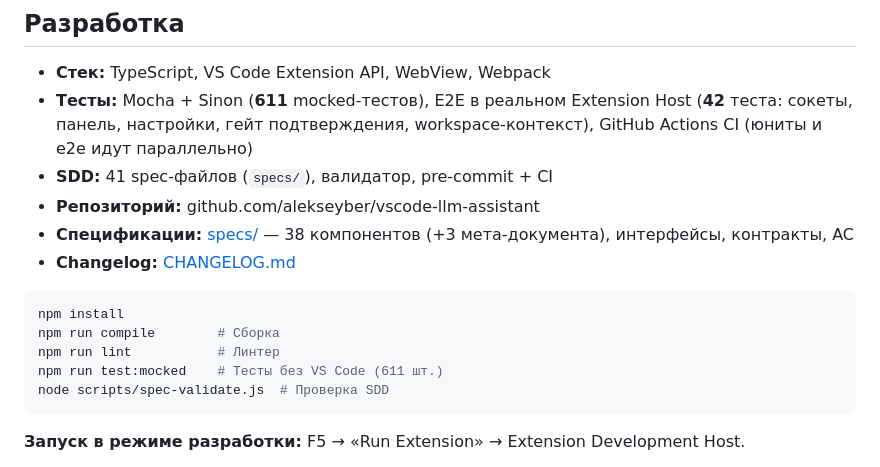
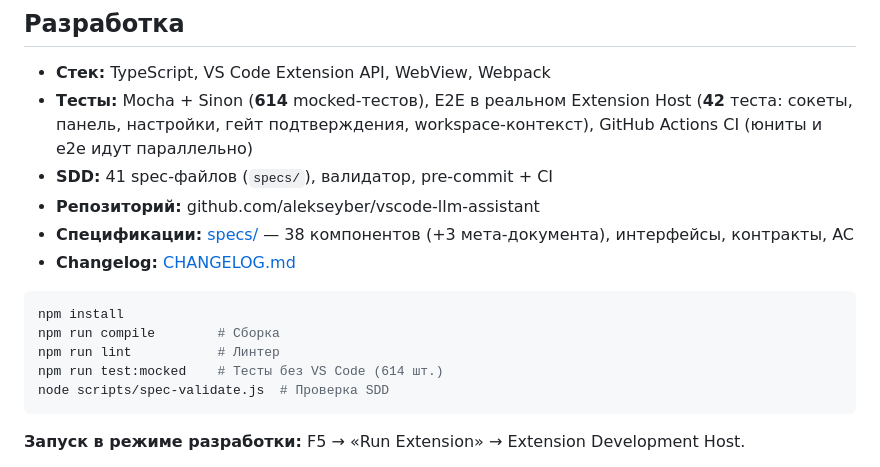
Before and after one commit to alekseyber/vscode-llm-assistant, a Markdown page: README.md, the part around the change. Rendered like a GitHub page.

Commit message:
docs: числа тестов 611 -> 614 после фиксов лога

````diff
--- a/README.md
+++ b/README.md
@@ -459,7 +459,7 @@ ollama pull gemma3:4b        # ~3.4 ГБ, работает и с картинк
 ## Разработка
 
 - **Стек:** TypeScript, VS Code Extension API, WebView, Webpack
-- **Тесты:** Mocha + Sinon (**611** mocked-тестов), E2E в реальном Extension Host (**42** теста: сокеты, панель, настройки, гейт подтверждения, workspace-контекст), GitHub Actions CI (юниты и e2e идут параллельно)
+- **Тесты:** Mocha + Sinon (**614** mocked-тестов), E2E в реальном Extension Host (**42** теста: сокеты, панель, настройки, гейт подтверждения, workspace-контекст), GitHub Actions CI (юниты и e2e идут параллельно)
 - **SDD:** 41 spec-файлов (`specs/`), валидатор, pre-commit + CI
 - **Репозиторий:** github.com/alekseyber/vscode-llm-assistant
 - **Спецификации:** [specs/](https://github.com/alekseyber/vscode-llm-assistant/tree/main/specs) — 38 компонентов (+3 мета-документа), интерфейсы, контракты, AC
@@ -469,7 +469,7 @@ ollama pull gemma3:4b        # ~3.4 ГБ, работает и с картинк
 npm install
 npm run compile        # Сборка
 npm run lint           # Линтер
-npm run test:mocked    # Тесты без VS Code (611 шт.)
+npm run test:mocked    # Тесты без VS Code (614 шт.)
 node scripts/spec-validate.js  # Проверка SDD
 ```
 
````
